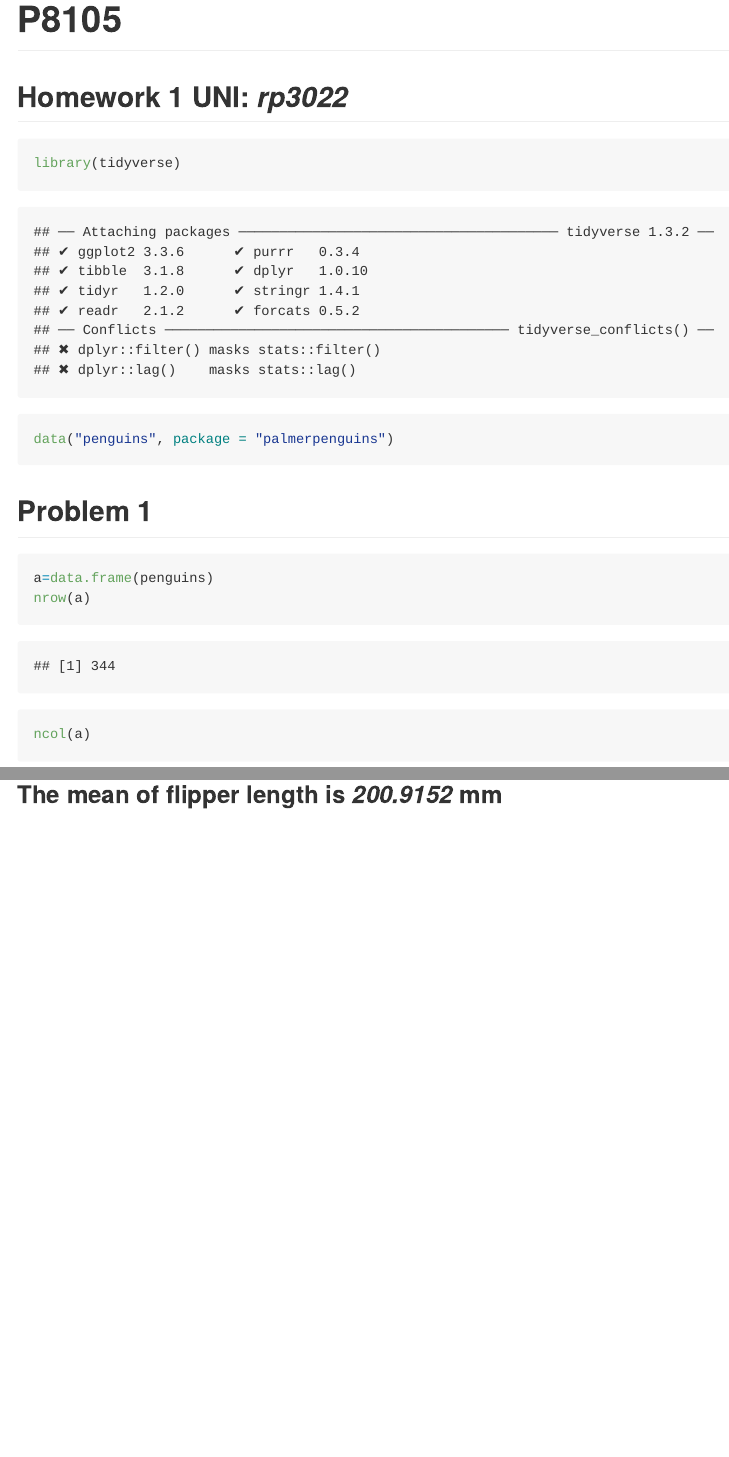
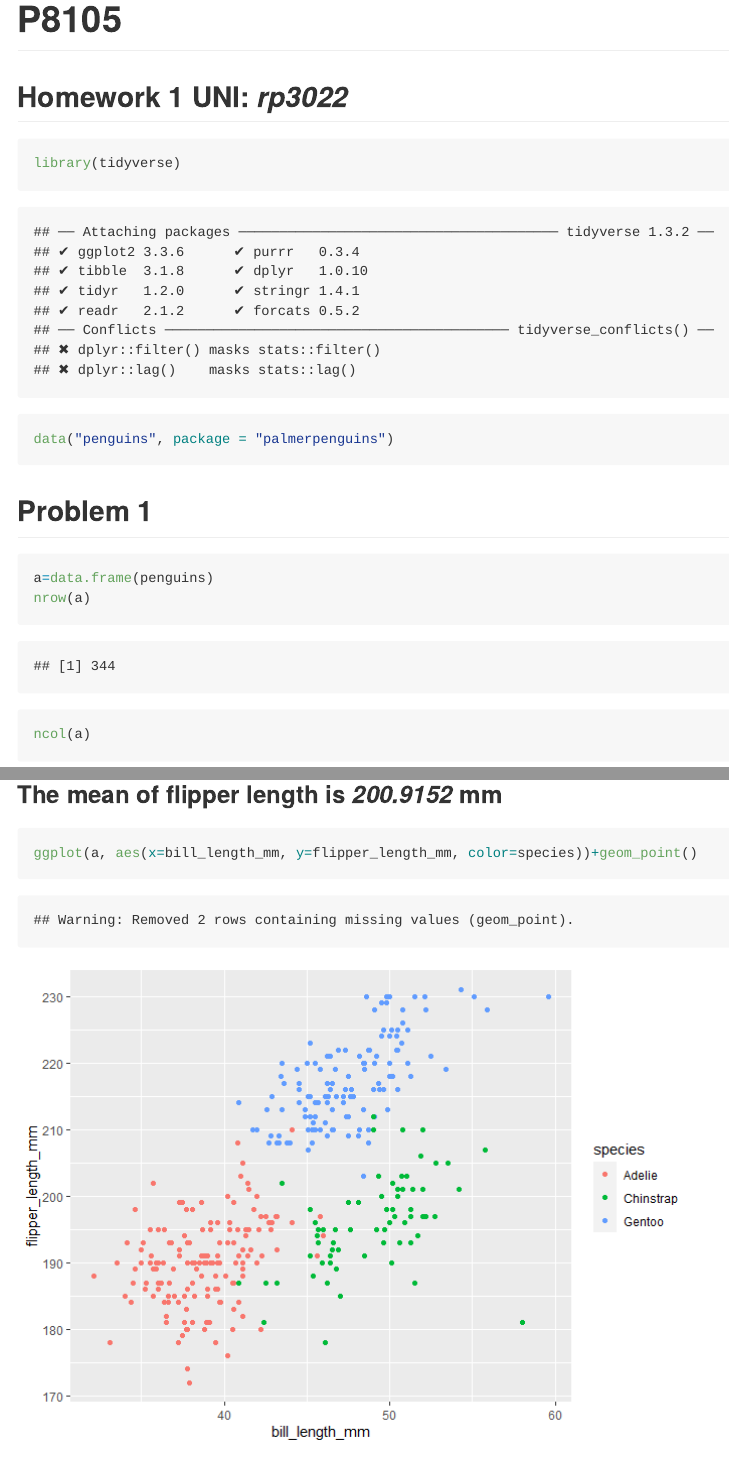
Before and after one commit to rp3022/p8105_hw1_rp3022, an R Markdown document (hw1.Rmd): the page in a window 1100 px wide, from 170 px down, and a second part further down, joined at a grey line. The pictures show the output file hw1.md that the author committed with the source, drawn offline in the style of GitHub.

Commit message:
Created a scatterplot of flipper length and bill length using ggplot. Exported the plot in the directory using ggsave.

````diff
--- a/hw1.Rmd
+++ b/hw1.Rmd
@@ -40,3 +40,6 @@ mean(a$flipper_length_mm, na.rm=TRUE)
 * "_year_"
 
 ### The mean of flipper length is _200.9152_ mm
+
+```{r creating_plots}
+ggplot(a, aes(x=bill_length_mm, y=flipper_length_mm, color=species))+geom_point()
````
Also changed, not shown: hw1.md, hw1_files/figure-gfm/creating_plots-1.png (added), hw1_files/figure-gfm/unnamed-chunk-2-1.png (added), scatter_a.pdf (added), hw1.Rmd (3 more changed lines).
